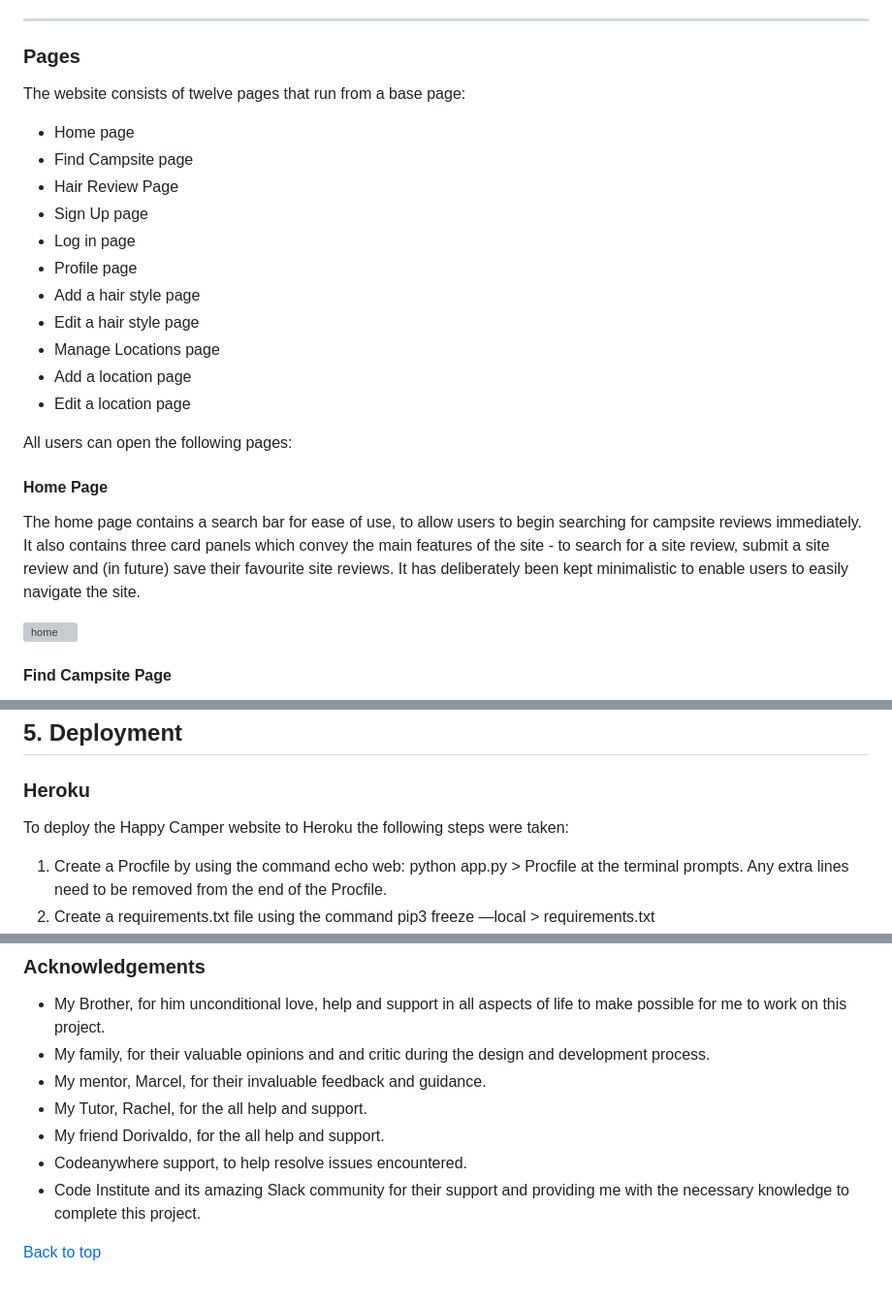
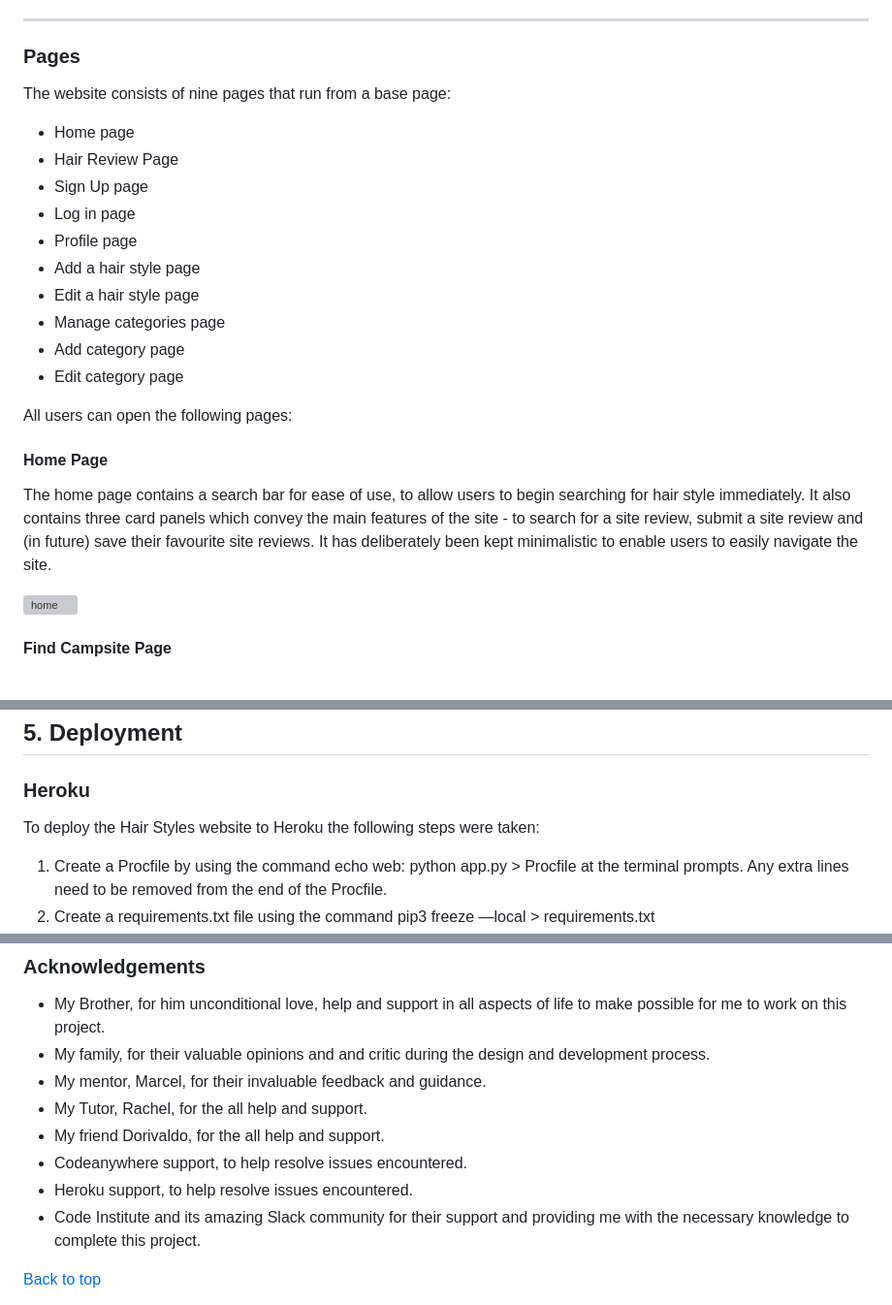
Before and after one commit to JoelineAlves/hair_manager, a Markdown page: README.md, 3 parts joined by grey strips. Shown: that part at 97% size. Rendered like a GitHub page; grey boxes are pictures that could not be loaded.

Commit message:
writing my read.me file

```diff
--- a/README.md
+++ b/README.md
@@ -191,26 +191,25 @@ ___
 
 ### Pages
 
-The website consists of twelve pages that run from a base page:
+The website consists of nine pages that run from a base page:
 
 * Home page
-* Find Campsite page
 * Hair Review Page
 * Sign Up page
 * Log in page
 * Profile page
 * Add a hair style page
 * Edit a hair style page
-* Manage Locations page
-* Add a location page
-* Edit a location page
+* Manage categories page
+* Add category page
+* Edit category page
 
 
 All users can open the following pages:
 
 #### Home Page
 
-The home page contains a search bar for ease of use, to allow users to begin searching for campsite reviews immediately. It also contains three card panels which convey the main features of the site - to search for a site review, submit a site review and (in future) save their favourite site reviews. It has deliberately been kept minimalistic to enable users to easily navigate the site.
+The home page contains a search bar for ease of use, to allow users to begin searching for hair style immediately. It also contains three card panels which convey the main features of the site - to search for a site review, submit a site review and (in future) save their favourite site reviews. It has deliberately been kept minimalistic to enable users to easily navigate the site.
 
 ![home](/documentation/site_images/home_page.jpg)
 
@@ -351,7 +338,7 @@ ___
 ## 5. Deployment
 ### Heroku
 
-To deploy the Happy Camper website to Heroku the following steps were taken:
+To deploy the Hair Styles website to Heroku the following steps were taken:
 1.	Create a Procfile by using the command echo web: python app.py > Procfile at the terminal prompts. Any extra lines need to be removed from the end of the Procfile.
 2.	Create a requirements.txt file using the command pip3 freeze —local > requirements.txt
 3.	Create then a Heroku account and then log in.
@@ -428,6 +415,7 @@ Photo by Xue Guangjian: https://www.pexels.com/photo/photo-of-pitched-dome-tents
 * My Tutor, Rachel, for the all help and support.
 * My friend Dorivaldo, for the all help and support.
 * Codeanywhere support, to help resolve issues encountered.
+* Heroku support, to help resolve issues encountered.
 * Code Institute and its amazing Slack community for their support and providing me with the necessary knowledge to complete this project.
 
 [Back to top](#table-of-contents)
```
Also changed, not shown: other parts of README.md (+0 -12 lines).
